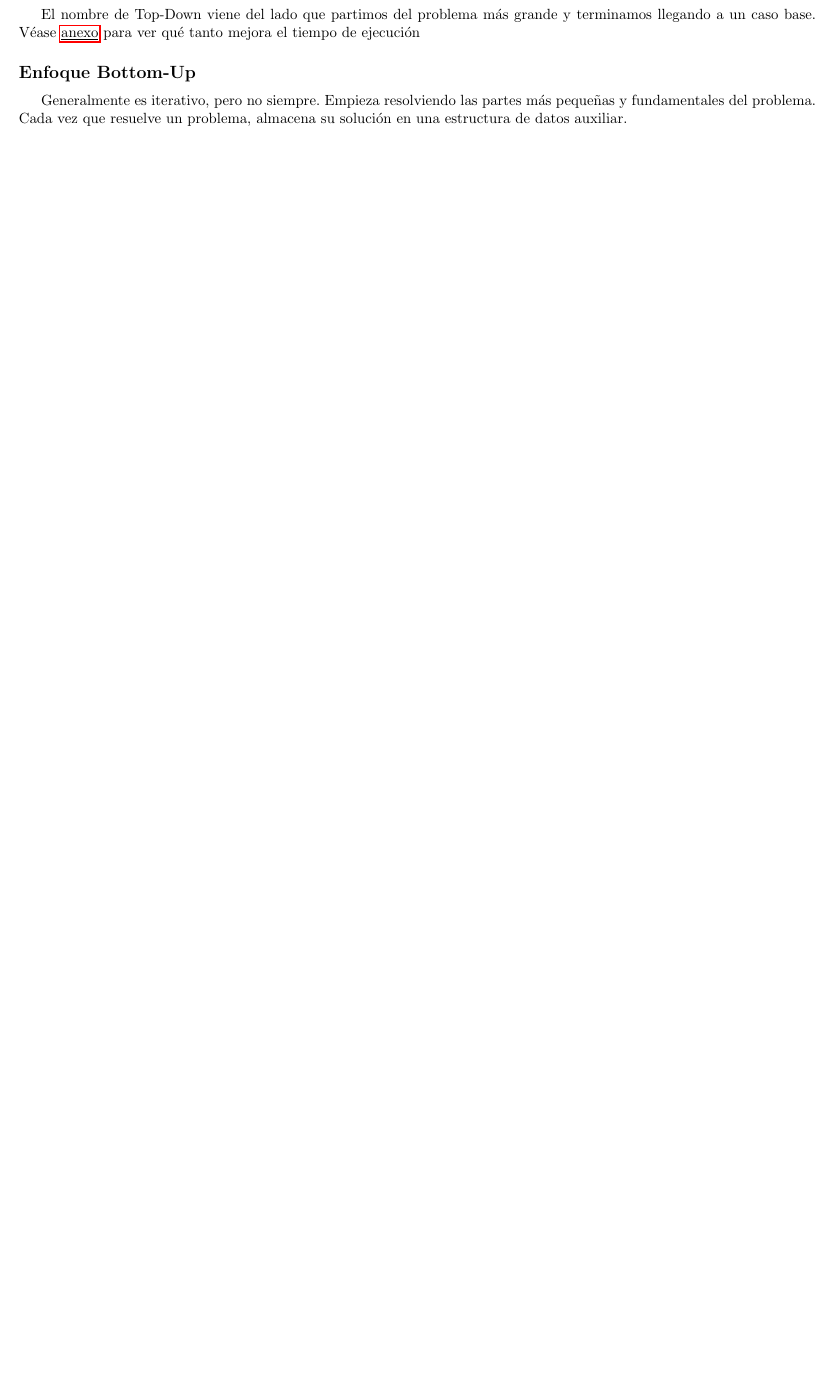
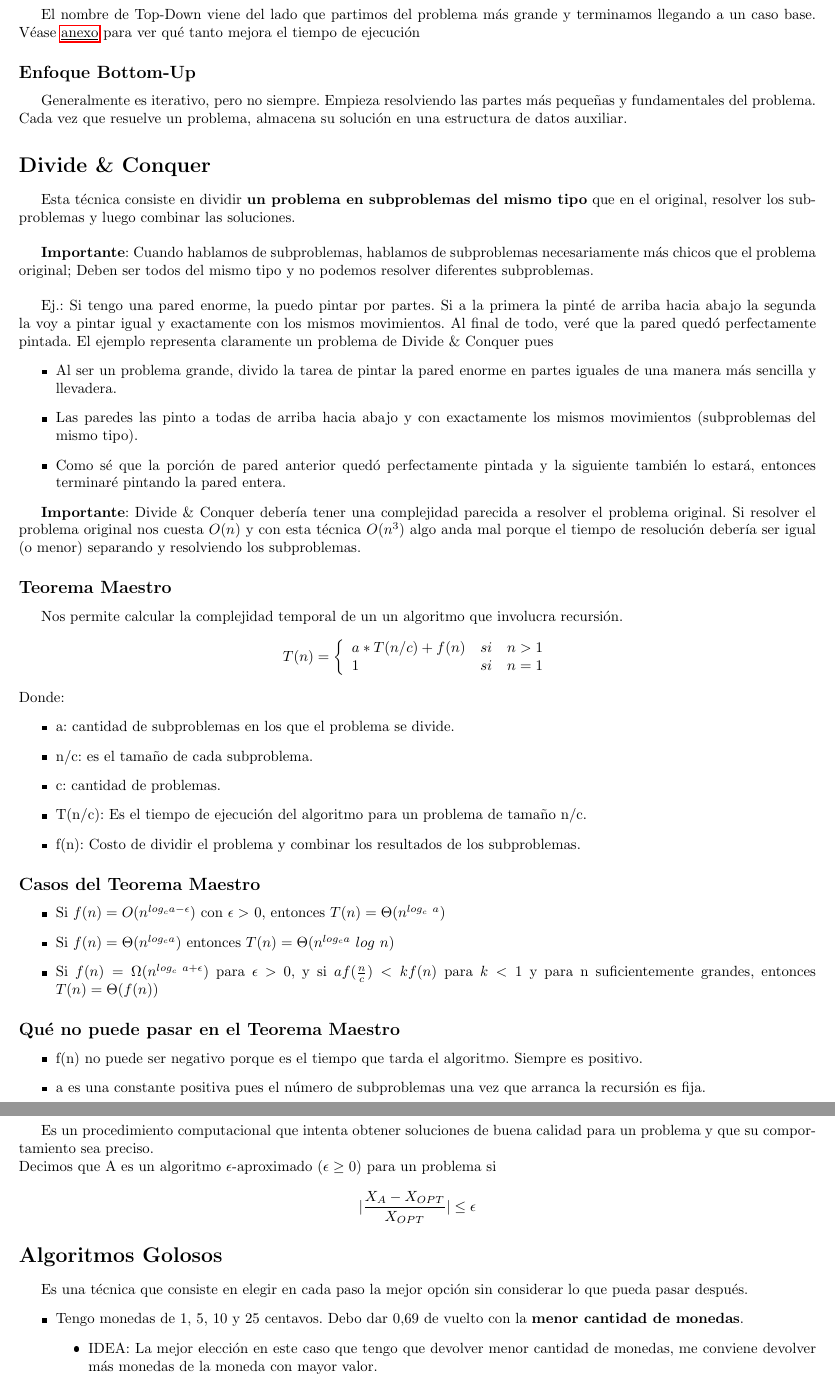
Before and after one commit to tomihq/tda, a LaTeX CV (resumen.tex): part of page 6 of 7 before the commit and two parts of pages 6 and 7 of 9 after it, the two joined at a grey line, cut so that both start at the same text, the shorter picture padded with empty space. The pictures show the PDF file resumen.pdf that the author committed with the source.

Commit message:
add: Divide & Conquer y Algoritmos Golosos

```diff
--- a/resumen.tex
+++ b/resumen.tex
@@ -192,3 +192,49 @@ El nombre de Top-Down viene del lado que partimos del problema más grande y ter
 Véase \hyperref[subsec:top_down_programacion_dinamica]{\underline{anexo}} para ver qué tanto mejora el tiempo de ejecución
 \subsection*{Enfoque Bottom-Up}
 Generalmente es iterativo, pero no siempre. Empieza resolviendo las partes más pequeñas y fundamentales del problema. Cada vez que resuelve un problema, almacena su solución en una estructura de datos auxiliar.
+\section*{Divide \& Conquer}
+Esta técnica consiste en dividir \textbf{un problema en subproblemas
+ del mismo tipo} que en el original, resolver los subproblemas y luego combinar las soluciones. \\
+
+\textbf{Importante}: Cuando hablamos de subproblemas, hablamos de subproblemas necesariamente más chicos que el problema original; Deben ser todos del mismo tipo y no podemos resolver diferentes subproblemas. \\
+
+Ej.: Si tengo una pared enorme, la puedo pintar por partes. Si a la primera la pinté de arriba hacia abajo la segunda la voy a pintar igual y exactamente con los mismos movimientos. Al final de todo, veré que la pared quedó perfectamente pintada.
+El ejemplo representa claramente un problema de Divide \& Conquer pues
+\begin{itemize}
+    \item Al ser un problema grande, divido la tarea de pintar la pared enorme en partes iguales de una manera más sencilla y llevadera.
+    \item Las paredes las pinto a todas de arriba hacia abajo y con exactamente los mismos movimientos (subproblemas del mismo tipo).
+    \item Como sé que la porción de pared anterior quedó perfectamente pintada y la siguiente también lo estará, entonces terminaré pintando la pared entera.
+\end{itemize}
+
+\textbf{Importante}: Divide \& Conquer debería tener una complejidad parecida a resolver el problema original. Si resolver el problema original nos cuesta $O(n)$ y con esta técnica $O(n^{3})$ algo anda mal porque el tiempo de resolución debería ser igual (o menor) separando y resolviendo los subproblemas.
+\subsection*{Teorema Maestro}
+Nos permite calcular la complejidad temporal de un un algoritmo que involucra recursión.
+\[T(n) = \left\{ \begin{array}{lcc} a \ast T(n/c) + f(n) & si & n>1  \\ 1 & si & n=1 \end{array} \right.\]
+Donde:
+\begin{itemize}
+    \item a: cantidad de subproblemas en los que el problema se divide.
+    \item n/c: es el tamaño de cada subproblema.
+    \item c: cantidad de problemas.
+    \item T(n/c): Es el tiempo de ejecución del algoritmo para un problema de tamaño n/c.
+    \item f(n): Costo de dividir el problema y combinar los resultados de los subproblemas.
+\end{itemize}
+\subsection*{Casos del Teorema Maestro}
+\begin{itemize}
+    \item Si $f(n) = O(n^{log_{c} a-\epsilon})$ con $\epsilon >$ 0, entonces $T(n) = \Theta(n^{log_{c} \ a})$
+    \item Si $f(n) = \Theta(n^{log_{c} a})$ entonces $T(n) = \Theta(n^{log_{c} a} \ log \ n)$
+    \item Si $f(n) = \Omega(n^{log_{c} \ a + \epsilon})$ para $\epsilon$ $>$ 0, y si $ af(\frac{n}{c}) < kf(n)$ para $k<1$ y para n suficientemente grandes, entonces $T(n) = \Theta(f(n))$
+\end{itemize}
+\subsection*{Qué no puede pasar en el Teorema Maestro}
+\begin{itemize}
+    \item f(n) no puede ser negativo porque es el tiempo que tarda el algoritmo. Siempre es positivo.
+    \item a es una constante positiva pues el número de subproblemas una vez que arranca la recursión es fija.
+\end{itemize}
+\section*{Heurísticas}
+Es un procedimiento computacional que intenta obtener soluciones de buena calidad para un problema y que su comportamiento sea preciso. \\
+Decimos que A es un algoritmo $\epsilon$-aproximado $(\epsilon \ge 0)$ para un problema si \[\longitud{\frac{X_{A} - X_{OPT}}{X_{OPT}}} \le \epsilon\]
+\section*{Algoritmos Golosos}
+Es una técnica que consiste en elegir en cada paso la mejor opción sin considerar lo que pueda pasar después.
+\begin{itemize}
+    \item Tengo monedas de 1, 5, 10 y 25 centavos. Debo dar $0.69$ de vuelto con la \textbf{menor cantidad de monedas}.
+    \begin{itemize}
+        \item IDEA: La mejor elección en este caso que tengo que devolver menor cantidad de monedas, me conviene devolver más monedas de la moneda con mayor valor.
@@ -194,0 +249,3 @@ Generalmente es iterativo, pero no siempre. Empieza resolviendo las partes más
+    \end{itemize}
+    \item Un servidor tiene n clientes para atender, los puede atender en cualquier orden. El objetivo es determinar en que orden se deben atender los clientes para \textbf{minimizar la suma de los tiempos de espera} de los clientes.
+    \begin{itemize}
@@ -195,3 +255,9 @@ Generalmente es iterativo, pero no siempre. Empieza resolviendo las partes más
+    \end{itemize}
+\end{itemize}
+
+Esto demuestra que los Algoritmos Golosos nos dan solución para \textbf{minimizar el tiempo total de espera en un sistema atendiendo por menor tiempo de atención} y también \textbf{minimizar la cantidad de monedas que devolvemos, pero seguramente tendremos más monedas de mayor valor}.
+
+
 \section*{Anexo}
 \subsection*{Programación Dinámica en C++ (Top-Down)}
 \label{subsec:top_down_programacion_dinamica}
```
Also changed, not shown: resumen.pdf, resumen.tex (11 more changed lines).
